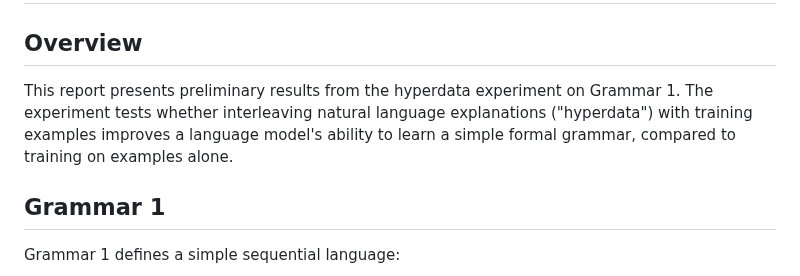
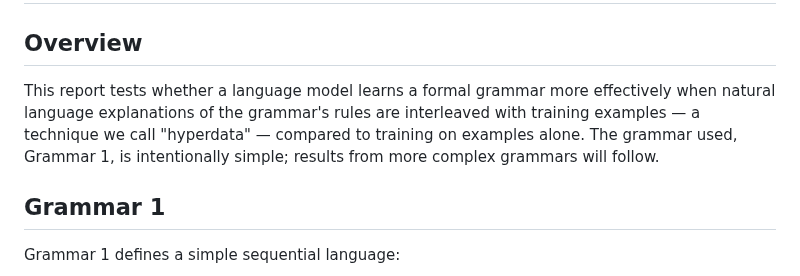
Before and after one commit to tractatus1889/hyperdata, a Markdown page: grammar1_report.md, the part around the change. Rendered like a GitHub page.

Commit message:
Clarify overview paragraph in Grammar 1 report
Restructure the opening paragraph so the core research question
leads the sentence and the term "hyperdata" is introduced inline
rather than requiring a separate clause.

https://claude.ai/code/session_01UV1A3cdRWww1CBAkxrTR7o

```diff
--- a/grammar1_report.md
+++ b/grammar1_report.md
@@ -2,7 +2,7 @@
 
 ## Overview
 
-This report presents preliminary results from the hyperdata experiment on Grammar 1. The experiment tests whether interleaving natural language explanations ("hyperdata") with training examples improves a language model's ability to learn a simple formal grammar, compared to training on examples alone.
+This report tests whether a language model learns a formal grammar more effectively when natural language explanations of the grammar's rules are interleaved with training examples — a technique we call "hyperdata" — compared to training on examples alone. The grammar used, Grammar 1, is intentionally simple; results from more complex grammars will follow.
 
 ## Grammar 1
 
```
